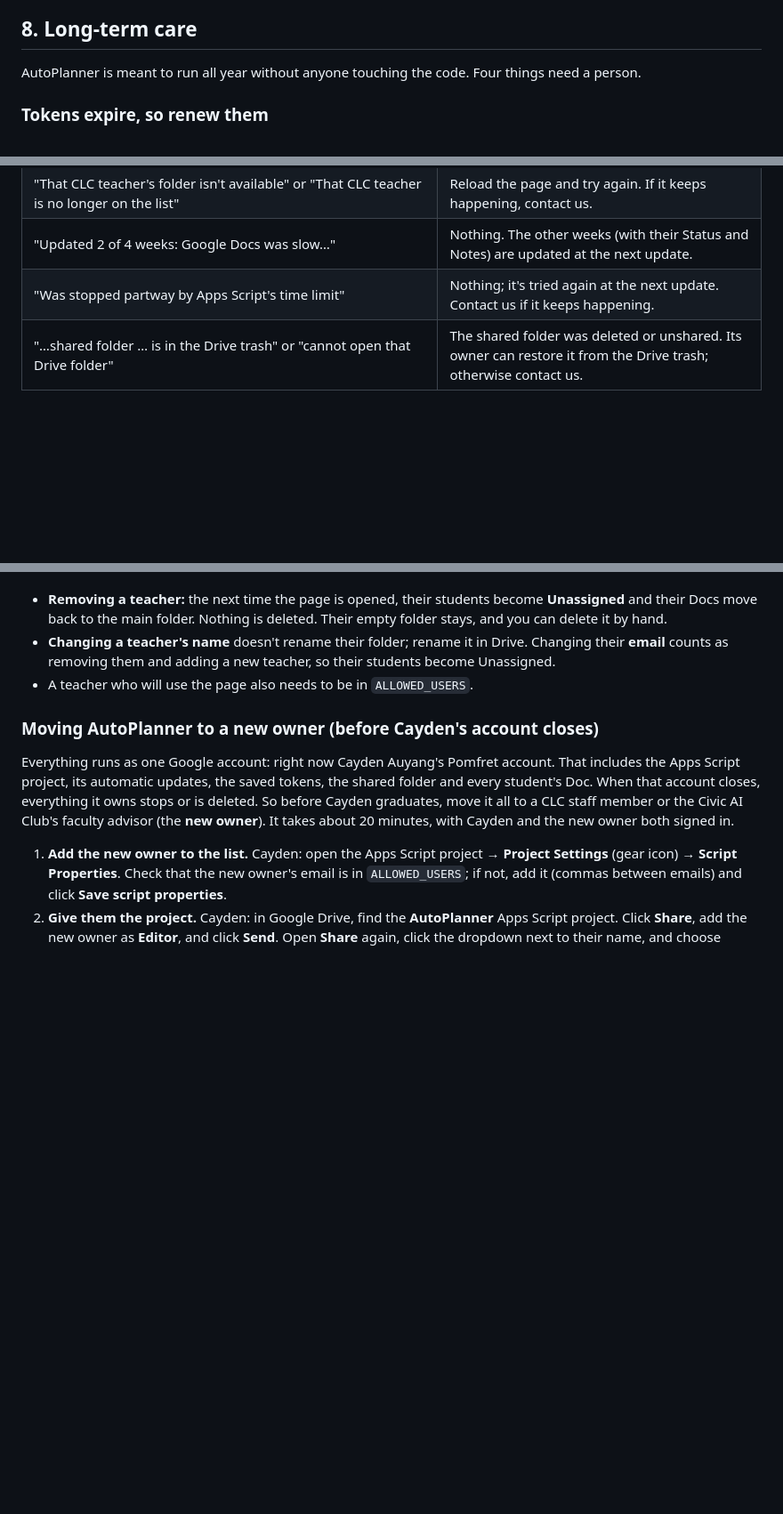
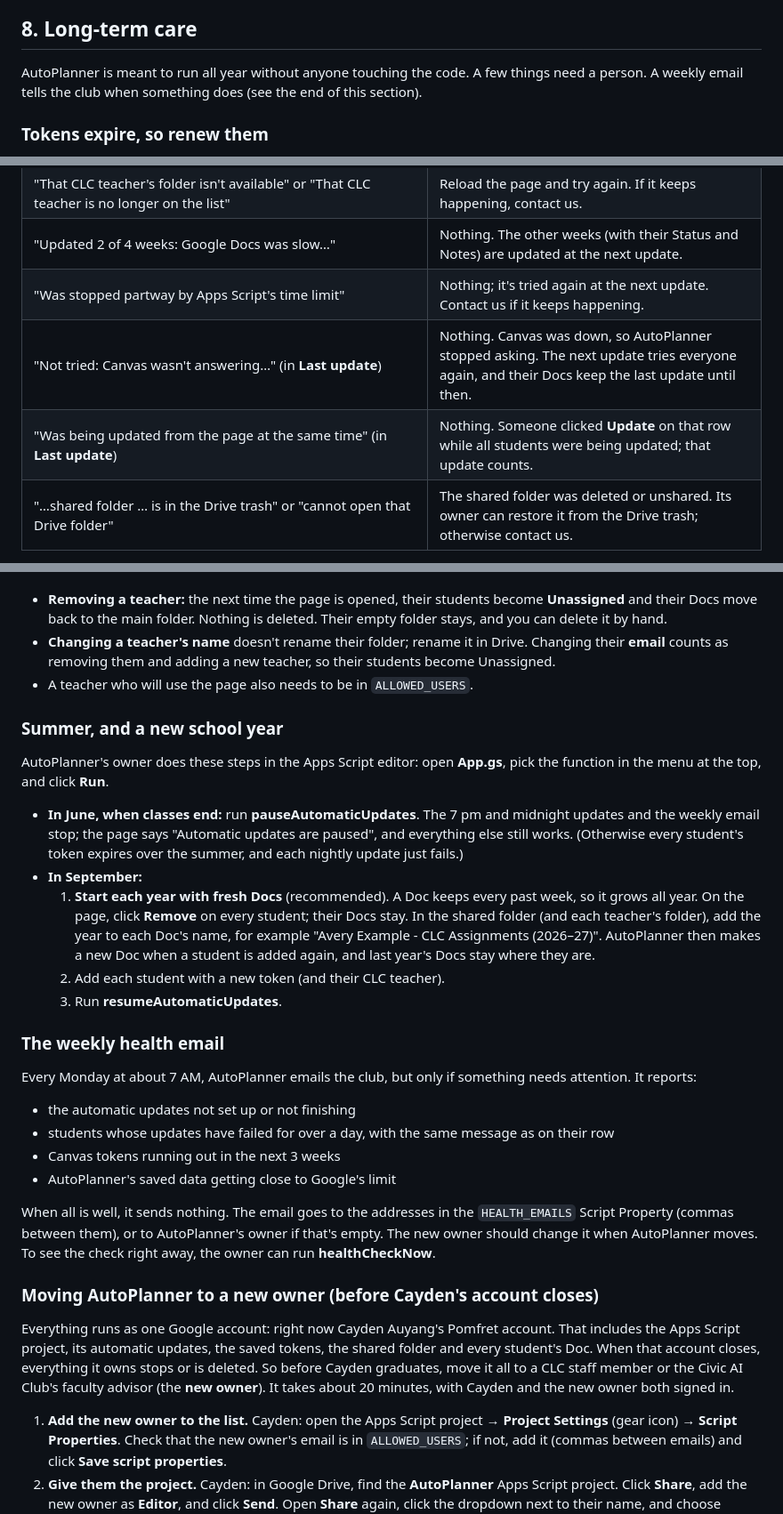
Before and after one commit to CivicAIClub/case-a-clc-workflow, a Markdown page: docs/handoff/CLC-quick-start.md, 3 parts joined by grey strips. Shown at 89% size. GitHub-like rendering; blank space fills up the shorter version.

```diff
--- a/docs/handoff/CLC-quick-start.md
+++ b/docs/handoff/CLC-quick-start.md
@@ -77,7 +90,7 @@ AutoPlanner never changes this table. It's kept exactly as you typed it, formatt
 
 ## 8. Long-term care
 
-AutoPlanner is meant to run all year without anyone touching the code. Four things need a person.
+AutoPlanner is meant to run all year without anyone touching the code. A few things need a person. A weekly email tells the club when something does (see the end of this section).
 
 ### Tokens expire, so renew them
 
@@ -110,6 +123,8 @@ The message next to it says what happened. Most fix themselves:
 | "That CLC teacher's folder isn't available" or "That CLC teacher is no longer on the list" | Reload the page and try again. If it keeps happening, contact us. |
 | "Updated 2 of 4 weeks: Google Docs was slow…" | Nothing. The other weeks (with their Status and Notes) are updated at the next update. |
 | "Was stopped partway by Apps Script's time limit" | Nothing; it's tried again at the next update. Contact us if it keeps happening. |
+| "Not tried: Canvas wasn't answering…" (in **Last update**) | Nothing. Canvas was down, so AutoPlanner stopped asking. The next update tries everyone again, and their Docs keep the last update until then. |
+| "Was being updated from the page at the same time" (in **Last update**) | Nothing. Someone clicked **Update** on that row while all students were being updated; that update counts. |
 | "…shared folder … is in the Drive trash" or "cannot open that Drive folder" | The shared folder was deleted or unshared. Its owner can restore it from the Drive trash; otherwise contact us. |
 
 Two more messages can appear on the page:
@@ -130,6 +145,27 @@ The list of CLC teachers is a setting that only AutoPlanner's owner can change (
 - **Changing a teacher's name** doesn't rename their folder; rename it in Drive. Changing their **email** counts as removing them and adding a new teacher, so their students become Unassigned.
 - A teacher who will use the page also needs to be in `ALLOWED_USERS`.
 
+### Summer, and a new school year
+
+AutoPlanner's owner does these steps in the Apps Script editor: open **App.gs**, pick the function in the menu at the top, and click **Run**.
+
+- **In June, when classes end:** run **pauseAutomaticUpdates**. The 7 pm and midnight updates and the weekly email stop; the page says "Automatic updates are paused", and everything else still works. (Otherwise every student's token expires over the summer, and each nightly update just fails.)
+- **In September:**
+  1. **Start each year with fresh Docs** (recommended). A Doc keeps every past week, so it grows all year. On the page, click **Remove** on every student; their Docs stay. In the shared folder (and each teacher's folder), add the year to each Doc's name, for example "Avery Example - CLC Assignments (2026–27)". AutoPlanner then makes a new Doc when a student is added again, and last year's Docs stay where they are.
+  2. Add each student with a new token (and their CLC teacher).
+  3. Run **resumeAutomaticUpdates**.
+
+### The weekly health email
+
+Every Monday at about 7 AM, AutoPlanner emails the club, but only if something needs attention. It reports:
+
+- the automatic updates not set up or not finishing
+- students whose updates have failed for over a day, with the same message as on their row
+- Canvas tokens running out in the next 3 weeks
+- AutoPlanner's saved data getting close to Google's limit
+
+When all is well, it sends nothing. The email goes to the addresses in the `HEALTH_EMAILS` Script Property (commas between them), or to AutoPlanner's owner if that's empty. The new owner should change it when AutoPlanner moves. To see the check right away, the owner can run **healthCheckNow**.
+
 ### Moving AutoPlanner to a new owner (before Cayden's account closes)
 
 Everything runs as one Google account: right now Cayden Auyang's Pomfret account. That includes the Apps Script project, its automatic updates, the saved tokens, the shared folder and every student's Doc. When that account closes, everything it owns stops or is deleted. So before Cayden graduates, move it all to a CLC staff member or the Civic AI Club's faculty advisor (the **new owner**). It takes about 20 minutes, with Cayden and the new owner both signed in.
```
Also changed, not shown: other parts of docs/handoff/CLC-quick-start.md (+15 -2 lines), README.md (+12 -2 lines), docs/handoff/demo-script.md (+2 -0 lines).
